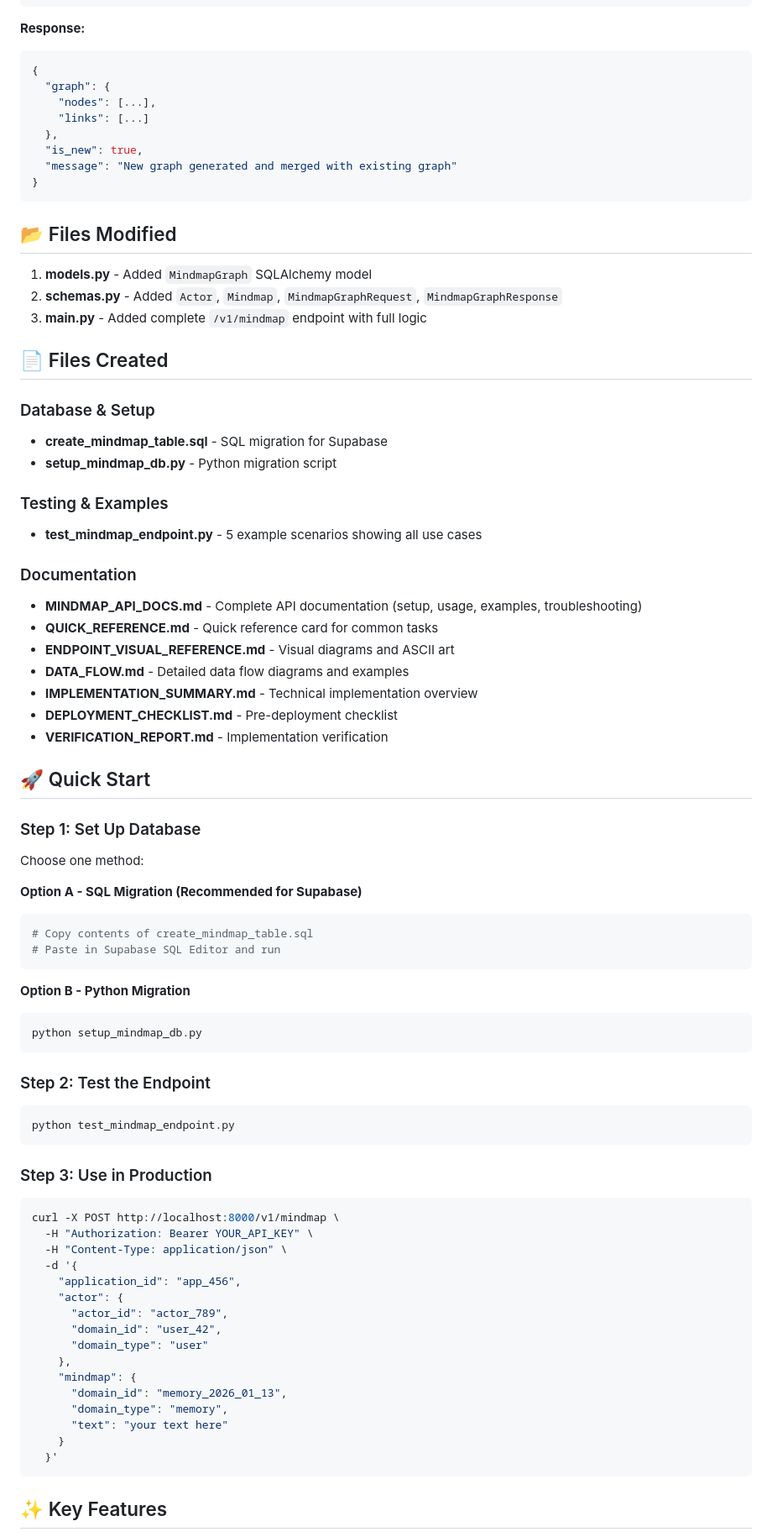
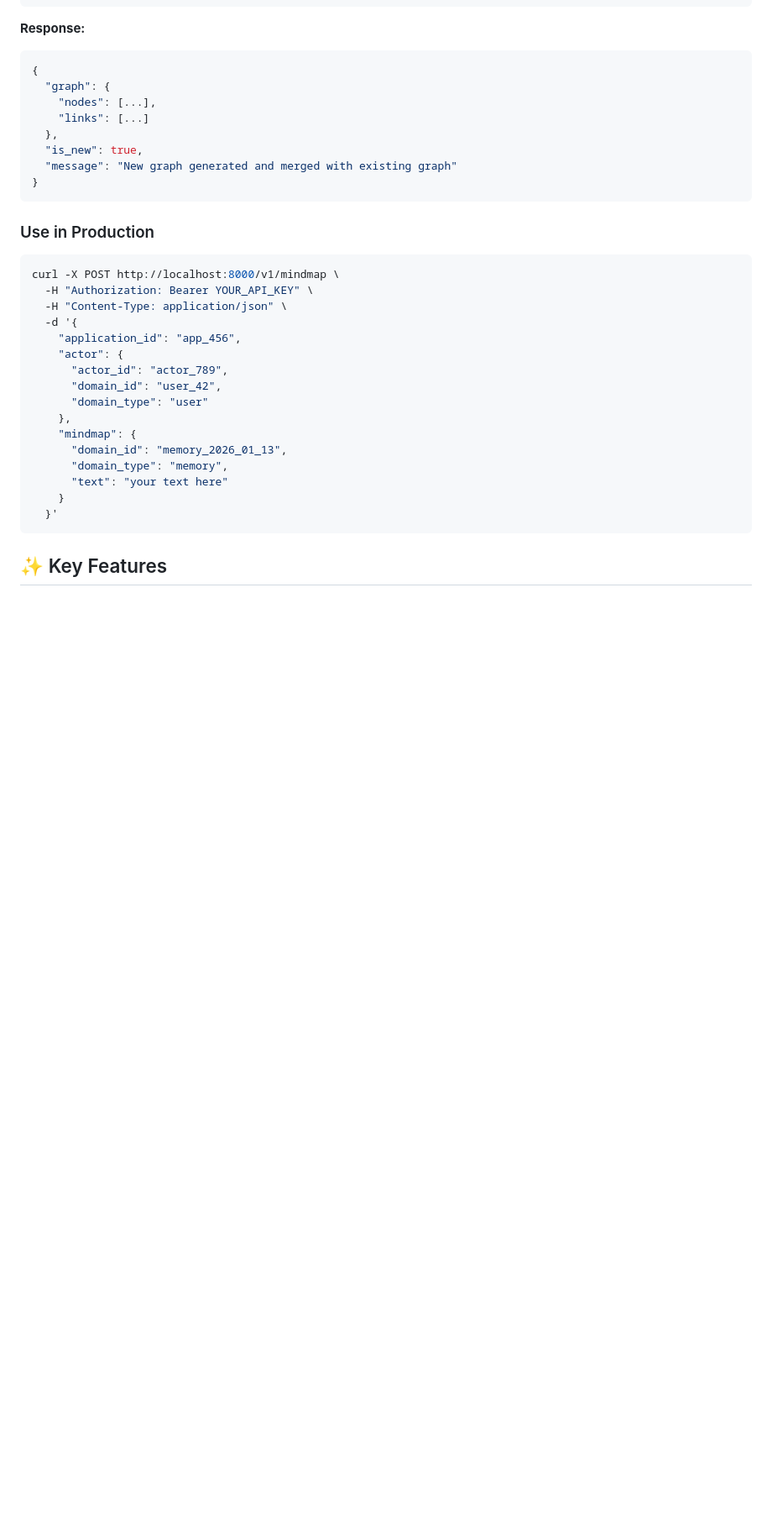
Before and after one commit to Pr4shant/Mind-Mapping-API, a Markdown page: README.md, the part around one of its changes. Shown at 84% size. Rendered like a GitHub page; blank space fills up the shorter version.

Commit message:
Revise README for MINDMAP API implementation updates
Updated README to reflect new API endpoint and features.

````diff
--- a/README.md
+++ b/README.md
@@ -68,52 +50,7 @@ The endpoint implements exactly what you requested:
 }
 ```
 
-## 📂 Files Modified
-
-1. **models.py** - Added `MindmapGraph` SQLAlchemy model
-2. **schemas.py** - Added `Actor`, `Mindmap`, `MindmapGraphRequest`, `MindmapGraphResponse`
-3. **main.py** - Added complete `/v1/mindmap` endpoint with full logic
-
-## 📄 Files Created
-
-### Database & Setup
-- **create_mindmap_table.sql** - SQL migration for Supabase
-- **setup_mindmap_db.py** - Python migration script
-
-### Testing & Examples
-- **test_mindmap_endpoint.py** - 5 example scenarios showing all use cases
-
-### Documentation
-- **MINDMAP_API_DOCS.md** - Complete API documentation (setup, usage, examples, troubleshooting)
-- **QUICK_REFERENCE.md** - Quick reference card for common tasks
-- **ENDPOINT_VISUAL_REFERENCE.md** - Visual diagrams and ASCII art
-- **DATA_FLOW.md** - Detailed data flow diagrams and examples
-- **IMPLEMENTATION_SUMMARY.md** - Technical implementation overview
-- **DEPLOYMENT_CHECKLIST.md** - Pre-deployment checklist
-- **VERIFICATION_REPORT.md** - Implementation verification
-
-## 🚀 Quick Start
-
-### Step 1: Set Up Database
-Choose one method:
-
-**Option A - SQL Migration (Recommended for Supabase)**
-```bash
-# Copy contents of create_mindmap_table.sql
-# Paste in Supabase SQL Editor and run
-```
-
-**Option B - Python Migration**
-```bash
-python setup_mindmap_db.py
-```
-
-### Step 2: Test the Endpoint
-```bash
-python test_mindmap_endpoint.py
-```
-
-### Step 3: Use in Production
+### Use in Production
 ```bash
 curl -X POST http://localhost:8000/v1/mindmap \
   -H "Authorization: Bearer YOUR_API_KEY" \
````
Also changed, not shown: other parts of README.md (+3 -52 lines).
